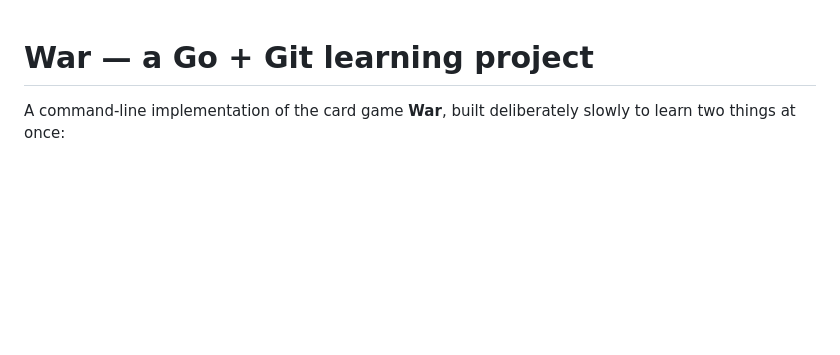
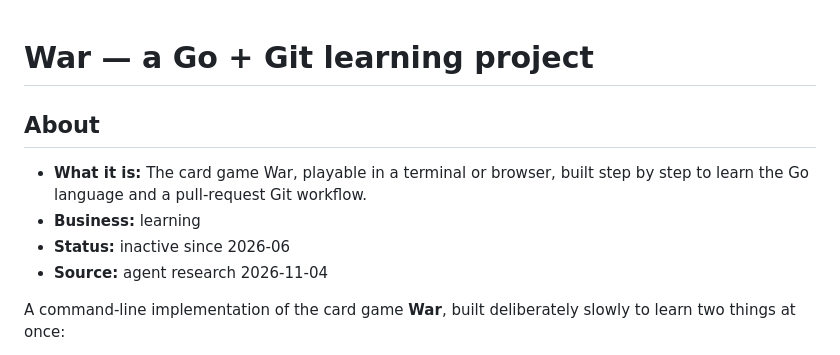
Before and after one commit to Mark0025/war-game, a Markdown page: README.md, the part around the change. GitHub-like rendering; blank space fills up the shorter version.

Commit message:
docs: README About section for README.md (#11)

```diff
--- a/README.md
+++ b/README.md
@@ -1,4 +1,10 @@
 # War — a Go + Git learning project
+
+## About
+- **What it is:** The card game War, playable in a terminal or browser, built step by step to learn the Go language and a pull-request Git workflow.
+- **Business:** learning
+- **Status:** inactive since 2026-06
+- **Source:** agent research 2026-11-04
 
 A command-line implementation of the card game **War**, built deliberately
 slowly to learn two things at once:
```
